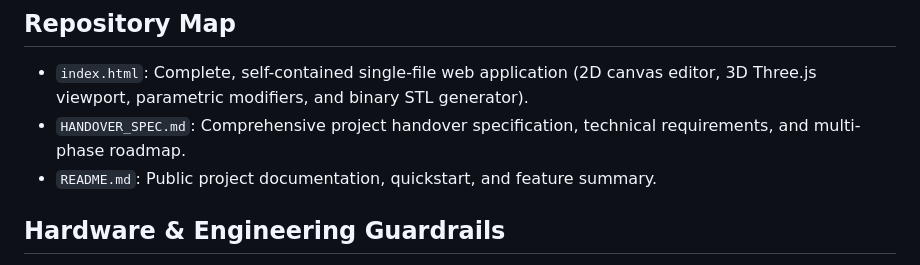
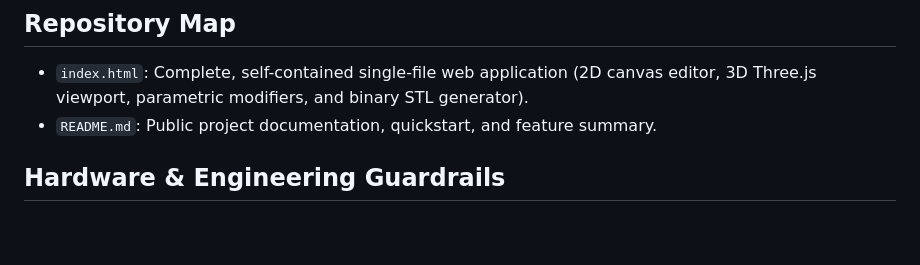
Before and after one commit to iocfinc/sketch3d, a Markdown page: AGENTS.md, the part around the change. Rendered like a GitHub page; blank space fills up the shorter version.

```diff
--- a/AGENTS.md
+++ b/AGENTS.md
@@ -9,7 +9,6 @@ The runtime is 100% client-side compute (WebGL / Three.js + Tailwind CSS) runnin
 ## Repository Map
 
 - `index.html`: Complete, self-contained single-file web application (2D canvas editor, 3D Three.js viewport, parametric modifiers, and binary STL generator).
-- `HANDOVER_SPEC.md`: Comprehensive project handover specification, technical requirements, and multi-phase roadmap.
 - `README.md`: Public project documentation, quickstart, and feature summary.
 
 ## Hardware & Engineering Guardrails
```
Also changed, not shown: HANDOVER_SPEC.md (deleted, +0 -91 lines), README.md (+0 -1 lines), SLICER_GUARDRAILS_SPEC.md (+1 -1 lines), assets/screenshot-desktop.png (deleted), assets/screenshot-ipad.png (deleted), assets/screenshot-mobile.png (deleted), assets/sketch3d-preview.png, 3 other files.
